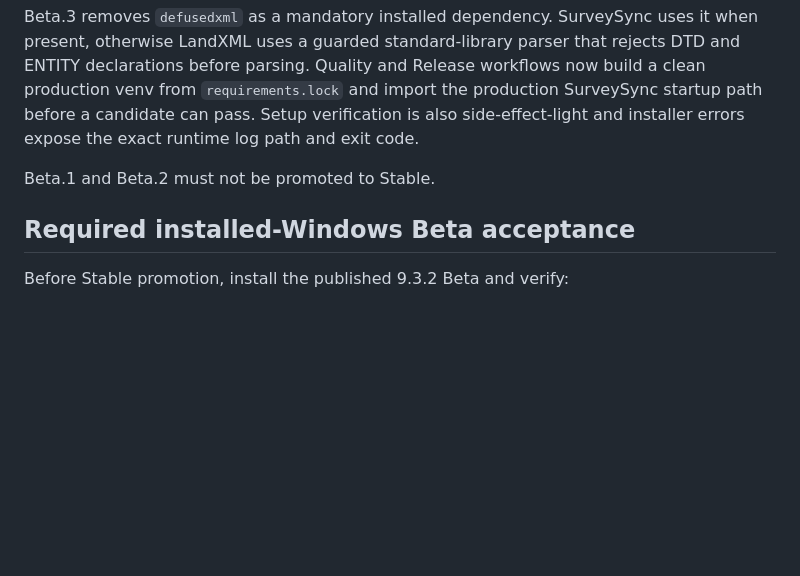
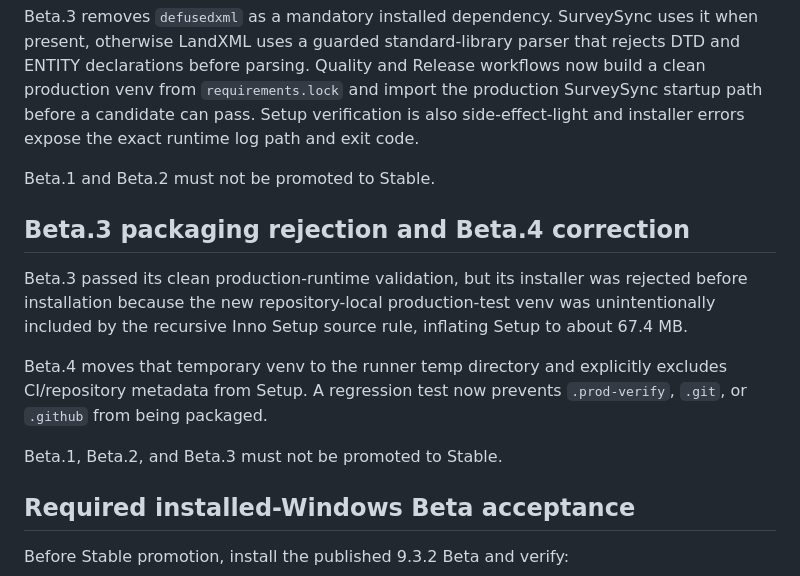
Before and after one commit to cpaul1988/SurveySync, a Markdown page: RELEASE_NOTES_v9_3_2.md, the part around the change. GitHub-like rendering; blank space fills up the shorter version.

Commit message:
Document Beta.4 packaging correction

```diff
--- a/RELEASE_NOTES_v9_3_2.md
+++ b/RELEASE_NOTES_v9_3_2.md
@@ -135,6 +135,14 @@ Beta.3 removes `defusedxml` as a mandatory installed dependency. SurveySync uses
 
 Beta.1 and Beta.2 must not be promoted to Stable.
 
+## Beta.3 packaging rejection and Beta.4 correction
+
+Beta.3 passed its clean production-runtime validation, but its installer was rejected before installation because the new repository-local production-test venv was unintentionally included by the recursive Inno Setup source rule, inflating Setup to about 67.4 MB.
+
+Beta.4 moves that temporary venv to the runner temp directory and explicitly excludes CI/repository metadata from Setup. A regression test now prevents `.prod-verify`, `.git`, or `.github` from being packaged.
+
+Beta.1, Beta.2, and Beta.3 must not be promoted to Stable.
+
 ## Required installed-Windows Beta acceptance
 
 Before Stable promotion, install the published 9.3.2 Beta and verify:
```
